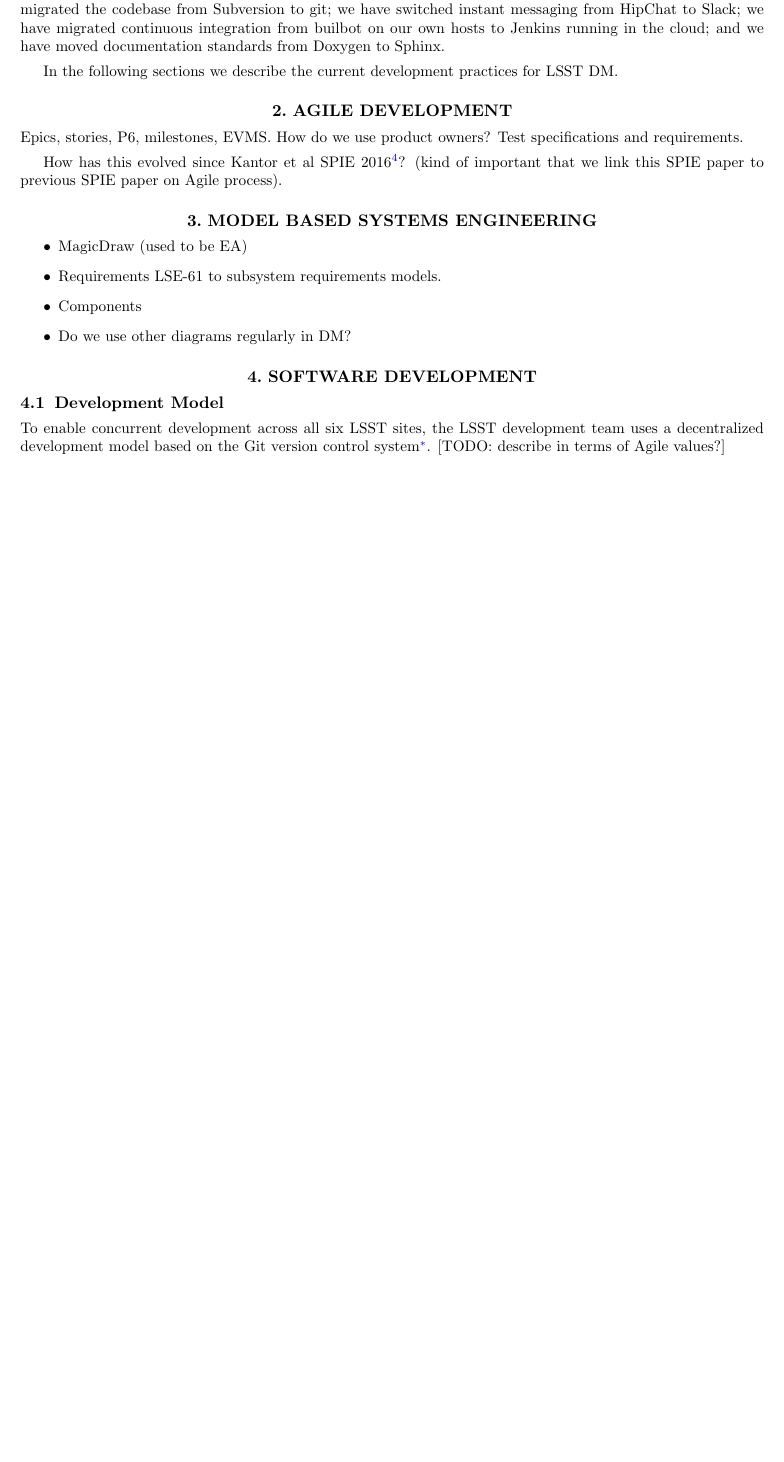
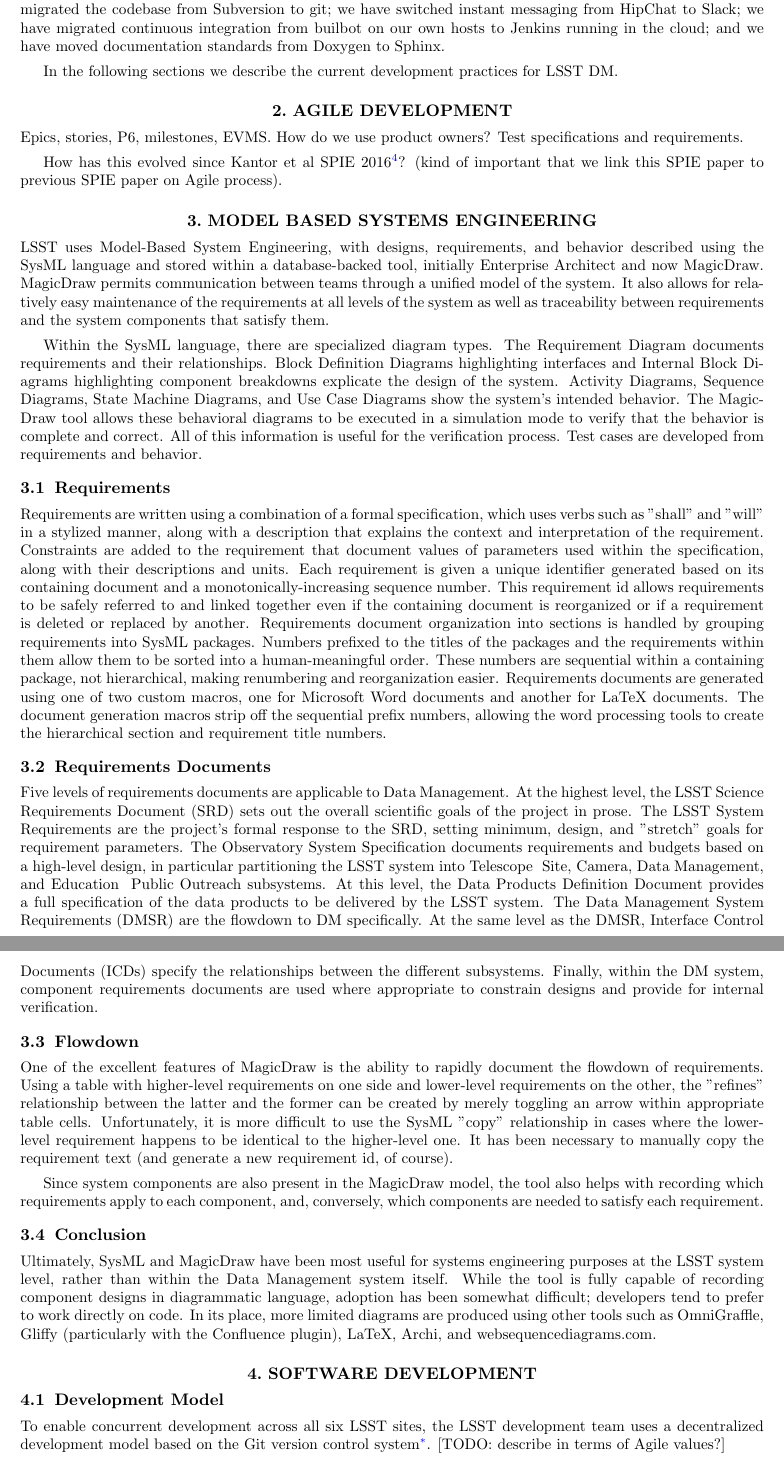
Before and after one commit to lsst-dm/spie-2018-dm-practices, a LaTeX paper (spie-10707-10.tex, which reads mbse.tex): part of page 2 of 7 before the commit and two parts of pages 2 and 3 of 8 after it, the two joined at a grey line, cut so that both start at the same text, the shorter picture padded with empty space. Compiled offline with pdfLaTeX.

Commit message:
Add MBSE section.

```diff
--- a/mbse.tex
+++ b/mbse.tex
@@ -1,8 +1,51 @@
 \section{Model Based Systems Engineering}
 
-\begin{itemize}
-  \item MagicDraw (used to be EA)
-  \item Requirements LSE-61 to subsystem requirements models.
-  \item Components
-  \item Do we use other diagrams regularly in DM?
-\end{itemize}
+LSST uses Model-Based System Engineering, with designs, requirements, and behavior described using the SysML language and stored within a database-backed tool, initially Enterprise Architect and now MagicDraw.
+MagicDraw permits communication between teams through a unified model of the system.
+It also allows for relatively easy maintenance of the requirements at all levels of the system as well as traceability between requirements and the system components that satisfy them.
+
+Within the SysML language, there are specialized diagram types.
+The Requirement Diagram documents requirements and their relationships.
+Block Definition Diagrams highlighting interfaces and Internal Block Diagrams highlighting component breakdowns explicate the design of the system.
+Activity Diagrams, Sequence Diagrams, State Machine Diagrams, and Use Case Diagrams show the system's intended behavior.
+The MagicDraw tool allows these behavioral diagrams to be executed in a simulation mode to verify that the behavior is complete and correct.
+All of this information is useful for the verification process.
+Test cases are developed from requirements and behavior.
+
+\subsection{Requirements}
+
+Requirements are written using a combination of a formal specification, which uses verbs such as "shall" and "will" in a stylized manner, along with a description that explains the context and interpretation of the requirement.
+Constraints are added to the requirement that document values of parameters used within the specification, along with their descriptions and units.
+Each requirement is given a unique identifier generated based on its containing document and a monotonically-increasing sequence number.
+This requirement id allows requirements to be safely referred to and linked together even if the containing document is reorganized or if a requirement is deleted or replaced by another.
+Requirements document organization into sections is handled by grouping requirements into SysML packages.
+Numbers prefixed to the titles of the packages and the requirements within them allow them to be sorted into a human-meaningful order.
+These numbers are sequential within a containing package, not hierarchical, making renumbering and reorganization easier.
+Requirements documents are generated using one of two custom macros, one for Microsoft Word documents and another for LaTeX documents.
+The document generation macros strip off the sequential prefix numbers, allowing the word processing tools to create the hierarchical section and requirement title numbers.
+
+\subsection{Requirements Documents}
+
+Five levels of requirements documents are applicable to Data Management.
+At the highest level, the LSST Science Requirements Document (SRD) sets out the overall scientific goals of the project in prose.
+The LSST System Requirements are the project's formal response to the SRD, setting minimum, design, and "stretch" goals for requirement parameters.
+The Observatory System Specification documents requirements and budgets based on a high-level design, in particular partitioning the LSST system into Telescope & Site, Camera, Data Management, and Education & Public Outreach subsystems.
+At this level, the Data Products Definition Document provides a full specification of the data products to be delivered by the LSST system.
+The Data Management System Requirements (DMSR) are the flowdown to DM specifically.
+At the same level as the DMSR, Interface Control Documents (ICDs) specify the relationships between the different subsystems.
+Finally, within the DM system, component requirements documents are used where appropriate to constrain designs and provide for internal verification.
+
+\subsection{Flowdown}
+
+One of the excellent features of MagicDraw is the ability to rapidly document the flowdown of requirements.
+Using a table with higher-level requirements on one side and lower-level requirements on the other, the "refines" relationship between the latter and the former can be created by merely toggling an arrow within appropriate table cells.
+Unfortunately, it is more difficult to use the SysML "copy" relationship in cases where the lower-level requirement happens to be identical to the higher-level one.
+It has been necessary to manually copy the requirement text (and generate a new requirement id, of course).
+
+Since system components are also present in the MagicDraw model, the tool also helps with recording which requirements apply to each component, and, conversely, which components are needed to satisfy each requirement.
+
+\subsection{Conclusion}
+
+Ultimately, SysML and MagicDraw have been most useful for systems engineering purposes at the LSST system level, rather than within the Data Management system itself.
+While the tool is fully capable of recording component designs in diagrammatic language, adoption has been somewhat difficult; developers tend to prefer to work directly on code.
+In its place, more limited diagrams are produced using other tools such as OmniGraffle, Gliffy (particularly with the Confluence plugin), LaTeX, Archi, and websequencediagrams.com.
```
